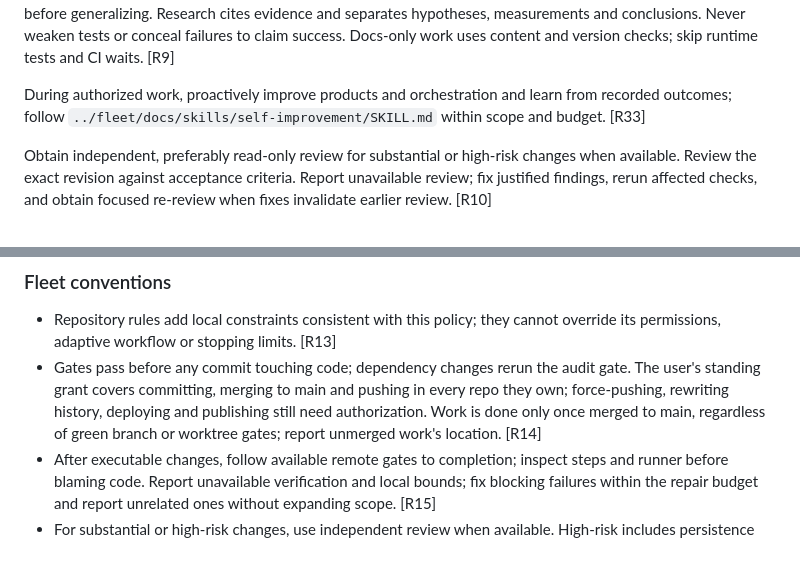
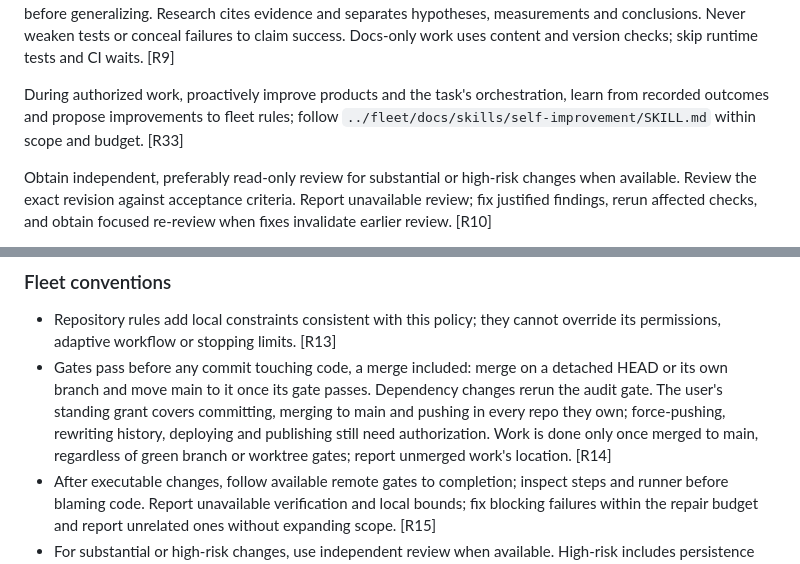
Before and after one commit to yanfengliu/platformer, a Markdown page: AGENTS.md, 2 parts joined by grey strips. Drawn GitHub-style.

Commit message:
Canon sync: pick up FLEET.md (sha eb3d4b277790 -> 2db6e4207420)
Generated block only, written by sync-canon's checkFleet and checked by
commit-canon-sync's qualify (fleet work unit 25).

Co-Authored-By: Claude Opus 5.5 <noreply@anthropic.com>

```diff
--- a/AGENTS.md
+++ b/AGENTS.md
@@ -31,7 +31,7 @@ Size the team continuously (owner directive, 2026-09-15): widen when one worker
 
 **Implement and verify.** Inspect, implement a coherent increment, check, diagnose, fix, recheck. Preserve architecture; no unrelated rewrites, speculative abstractions or unnecessary dependencies. Implement when requested. Use task-appropriate evidence and baselines; inspect real user flows in interactive products. Check games' and simulations' invariants, save compatibility and realistic-scale performance; prototype uncertain ideas before generalizing. Research cites evidence and separates hypotheses, measurements and conclusions. Never weaken tests or conceal failures to claim success. Docs-only work uses content and version checks; skip runtime tests and CI waits. [R9]
 
-During authorized work, proactively improve products and orchestration and learn from recorded outcomes; follow `../fleet/docs/skills/self-improvement/SKILL.md` within scope and budget. [R33]
+During authorized work, proactively improve products and the task's orchestration, learn from recorded outcomes and propose improvements to fleet rules; follow `../fleet/docs/skills/self-improvement/SKILL.md` within scope and budget. [R33]
 
 Obtain independent, preferably read-only review for substantial or high-risk changes when available. Review the exact revision against acceptance criteria. Report unavailable review; fix justified findings, rerun affected checks, and obtain focused re-review when fixes invalidate earlier review. [R10]
 
@@ -42,7 +42,7 @@ Obtain independent, preferably read-only review for substantial or high-risk cha
 ### Fleet conventions
 
 - Repository rules add local constraints consistent with this policy; they cannot override its permissions, adaptive workflow or stopping limits. [R13]
-- Gates pass before any commit touching code; dependency changes rerun the audit gate. The user's standing grant covers committing, merging to main and pushing in every repo they own; force-pushing, rewriting history, deploying and publishing still need authorization. Work is done only once merged to main, regardless of green branch or worktree gates; report unmerged work's location. [R14]
+- Gates pass before any commit touching code, a merge included: merge on a detached HEAD or its own branch and move main to it once its gate passes. Dependency changes rerun the audit gate. The user's standing grant covers committing, merging to main and pushing in every repo they own; force-pushing, rewriting history, deploying and publishing still need authorization. Work is done only once merged to main, regardless of green branch or worktree gates; report unmerged work's location. [R14]
 - After executable changes, follow available remote gates to completion; inspect steps and runner before blaming code. Report unavailable verification and local bounds; fix blocking failures within the repair budget and report unrelated ones without expanding scope. [R15]
 - For substantial or high-risk changes, use independent review when available. High-risk includes persistence and migrations, security and auth, concurrency, money, supply chain, and executable changes in sibling repos; `../fleet/docs/skills/multi-cli-review.md` provides the review mechanics. [R10]
 - Inspect rendered visual work; work without a visual surface runs headlessly. Cover 3D with ample fixed angles and zooms for comparison and randomized angles for exploration; leave room for surprises. Cover 2D and artwork at relevant viewport sizes, scales and states, interactive work through real controls and representative flows over time, static assets from their viewpoints. Use headless when adequate, visible only when needed. Aggregate views establish presence, not correctness: inspect each item at native resolution and bind review to the inspected bytes' digest. Check affected flows and surroundings for material regressions. Direct state-setting does not verify the controls or skipped input path. [R16]
```
Also changed, not shown: other parts of AGENTS.md (+2 -2 lines).
